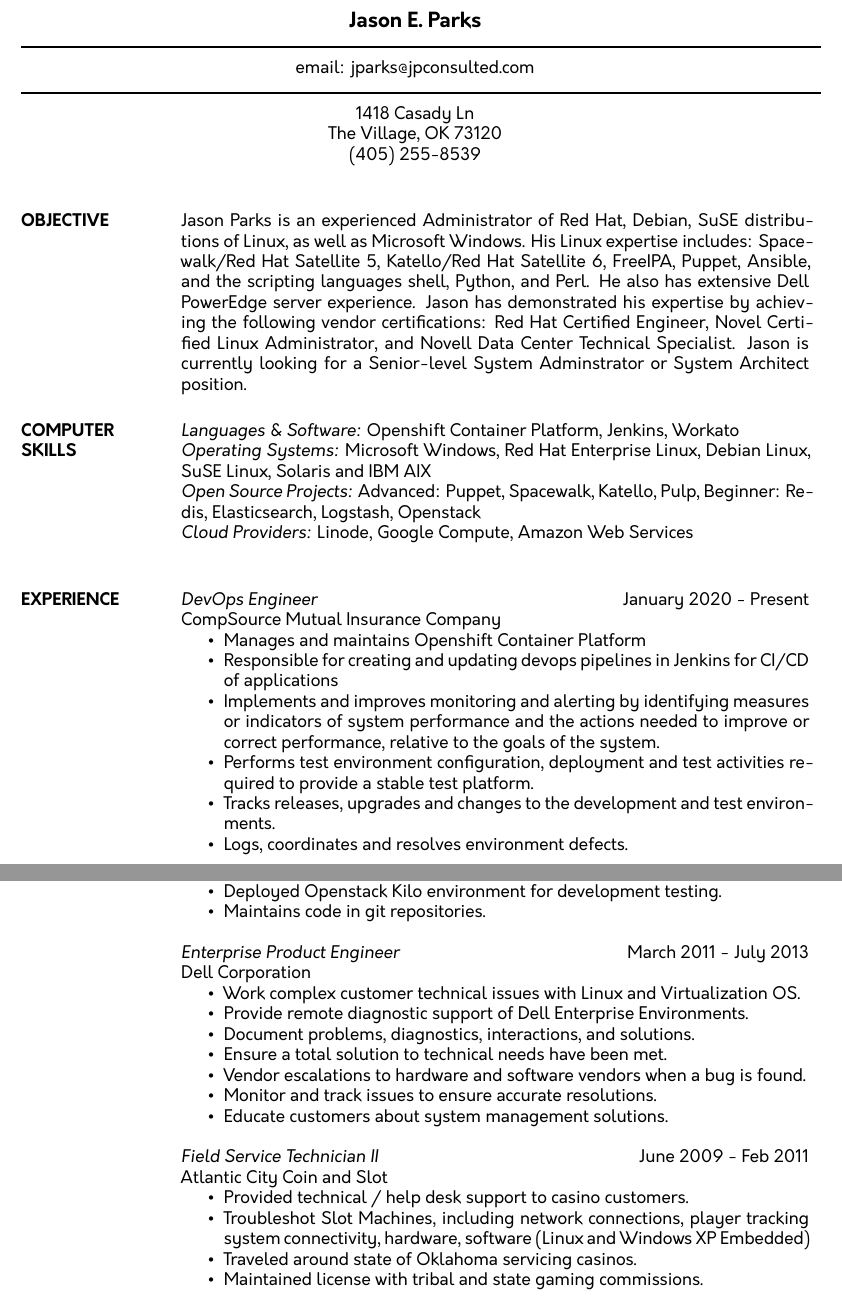
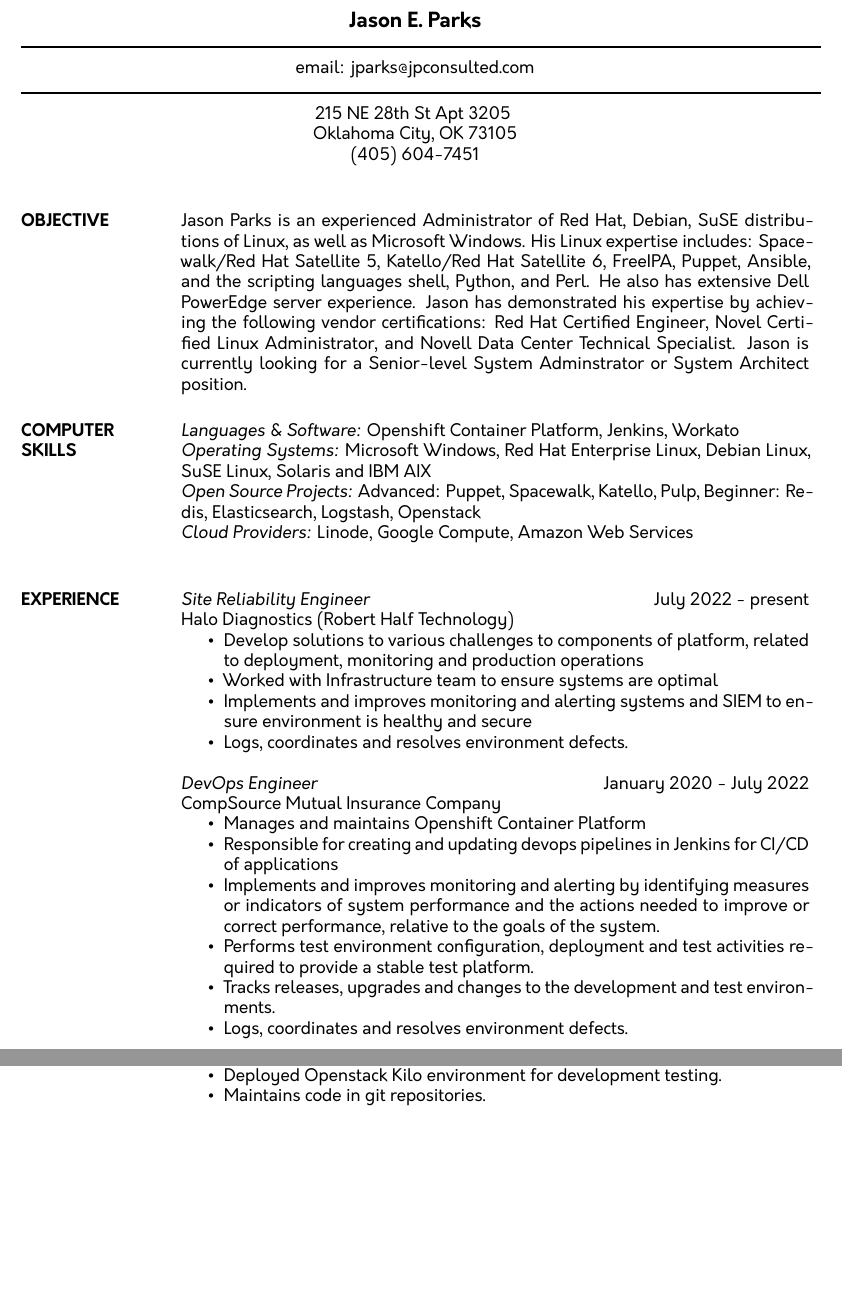
Before and after one commit to jnix85/resume, a LaTeX CV (resume.tex): two parts of pages 1 and 2 of 2, joined at a grey line, cut so that both start at the same text, the shorter picture padded with empty space. Compiled offline with XeLaTeX.

Commit message:
Jan 2023 update

```diff
--- a/resume.tex
+++ b/resume.tex
@@ -15,9 +16,9 @@
  \moveleft\hoffset\vbox{\hrule width\resumewidth height 1pt}\smallskip
 % address begins here
 % Again, the address lines must be centered over entire width of resume:
- \moveleft.5\hoffset\centerline{1418 Casady Ln}
- \moveleft.5\hoffset\centerline{The Village, OK 73120}
- \moveleft.5\hoffset\centerline{(405) 255-8539}
+ \moveleft.5\hoffset\centerline{215 NE 28th St Apt 3205 }
+ \moveleft.5\hoffset\centerline{Oklahoma City, OK 73105}
+ \moveleft.5\hoffset\centerline{(405) 604-7451}
 
 
 \begin{resume}
@@ -31,7 +32,15 @@
 	{\sl Cloud Providers:} Linode, Google Compute, Amazon Web Services \\
 
 \section{EXPERIENCE}
-	{\sl DevOps Engineer} \hfill January 2020 - Present \\
+	{\sl Site Reliability Engineer} \hfill July 2022 - present \\
+	Halo Diagnostics (Robert Half Technology)
+	\begin{itemize} \itemsep -2pt
+		\item Develop solutions to various challenges to components of platform, related to deployment, monitoring and production operations
+		\item Worked with Infrastructure team to ensure systems are optimal
+		\item Implements and improves monitoring and alerting systems and SIEM to ensure environment is healthy and secure
+		\item Logs, coordinates and resolves environment defects.
+	\end{itemize}
+	{\sl DevOps Engineer} \hfill January 2020 - July 2022 \\
 	CompSource Mutual Insurance Company
 	\begin{itemize} \itemsep -2pt
 		\item Manages and maintains Openshift Container Platform
@@ -41,6 +50,7 @@
 		\item Tracks releases, upgrades and changes to the development and test environments.
 		\item Logs, coordinates and resolves environment defects.
 	\end{itemize}
+	\clearpage
 	{\sl Senior Systems Engineer} \hfill July 2017 - January 2020 \\
 	Integris Health Inc
 	\begin{itemize}  \itemsep -2pt %reduce space between items
@@ -71,24 +81,5 @@
 		\item Deployed Openstack Kilo environment for development testing.
 		\item Maintains code in git repositories.
 	\end{itemize}
- 	{\sl Enterprise Product Engineer} \hfill March 2011 - July 2013 \\
- 	Dell Corporation
- 	\begin{itemize}  \itemsep -2pt %reduce space between items
- 		\item Work complex customer technical issues with Linux and Virtualization OS.
- 		\item Provide remote diagnostic support of Dell Enterprise Environments.
- 		\item Document problems, diagnostics, interactions, and solutions.
- 		\item Ensure a total solution to technical needs have been met.
- 		\item Vendor escalations to hardware and software vendors when a bug is found.
- 		\item Monitor and track issues to ensure accurate resolutions.
- 		\item Educate customers about system management solutions.
- 	\end{itemize}
- 	{\sl Field Service Technician II} \hfill June 2009 - Feb 2011 \\
- 	Atlantic City Coin and Slot
- 	\begin{itemize}  \itemsep -2pt %reduce space between items
- 		\item Provided technical / help desk support to casino customers.
- 		\item Troubleshot Slot Machines, including network connections, player tracking system connectivity, hardware, software (Linux and Windows XP Embedded)
- 		\item Traveled around state of Oklahoma servicing casinos.
- 		\item Maintained license with tribal and state gaming commissions.
- 	\end{itemize}
 \end{resume}
 \end{document}
```
Also changed, not shown: resume.pdf, resume.tex (1 more changed lines). Lines whose indentation alone changed are shown as unchanged.
